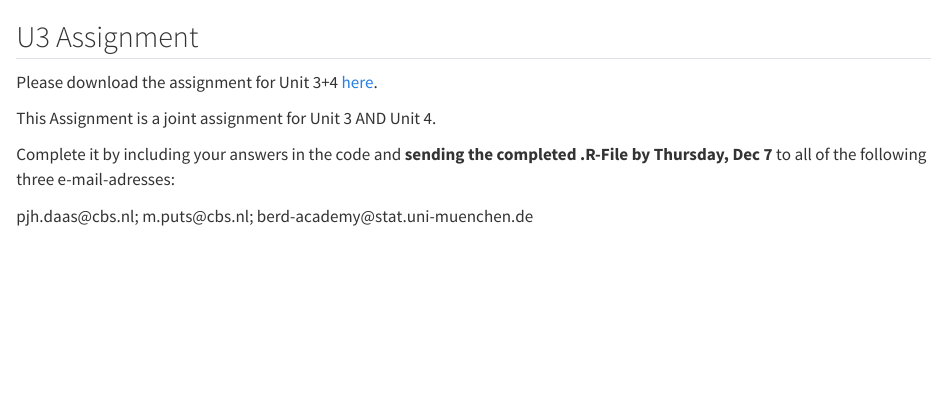
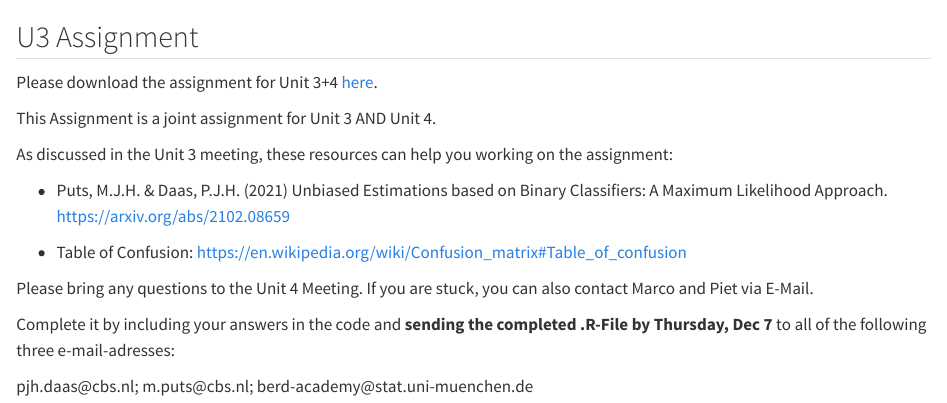
Before and after one commit to BERD-NFDI/microsimulation-machine-learning-os, a Quarto document (Unit3-assignment.qmd): the page in a window 1100 px wide, from its top. Rendered offline with R 4.5, knitr and Pandoc in place of Quarto, with nearby package versions.

Commit message:
ML assignment resources update

```diff
--- a/Unit3-assignment.qmd
+++ b/Unit3-assignment.qmd
@@ -4,6 +4,14 @@ Please download the assignment for Unit 3+4 [here](https://github.com/BERD-NFDI/
 
 This Assignment is a joint assignment for Unit 3 AND Unit 4.
 
+As discussed in the Unit 3 meeting, these resources can help you working on the assignment:
+
+-   Puts, M.J.H. & Daas, P.J.H. (2021) Unbiased Estimations based on Binary Classifiers: A Maximum Likelihood Approach. <https://arxiv.org/abs/2102.08659>
+
+-   Table of Confusion: <https://en.wikipedia.org/wiki/Confusion_matrix#Table_of_confusion>
+
+Please bring any questions to the Unit 4 Meeting. If you are stuck, you can also contact Marco and Piet via E-Mail.
+
 Complete it by including your answers in the code and **sending the completed .R-File** **by Thursday, Dec 7** to all of the following three e-mail-adresses:
 
 pjh.daas\@cbs.nl; m.puts\@cbs.nl; berd-academy\@stat.uni-muenchen.de
```
Also changed, not shown: Unit4-assignment.qmd (+8 -0 lines), 6 other files.
